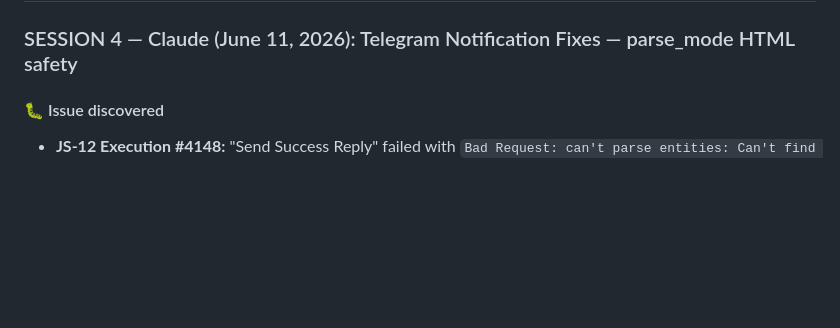
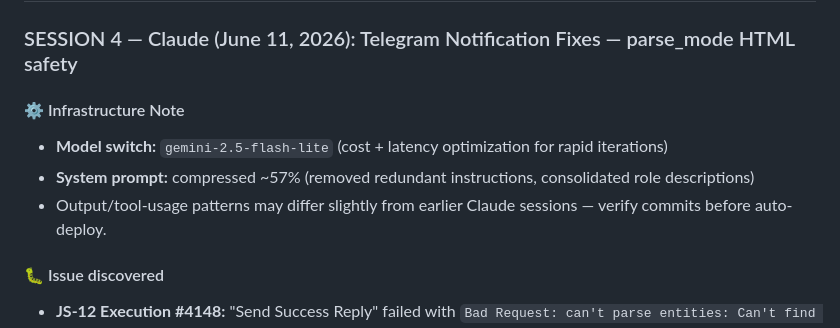
Before and after one commit to mahatosnehabala250-project/wb-grievance-portal, a Markdown page: KIRO_CHANGELOG.md, the part around the change. Rendered like a GitHub page; blank space fills up the shorter version.

Commit message:
docs: S4 infra note - gemini-2.5-flash-lite switch + system prompt 57% compress

```diff
--- a/KIRO_CHANGELOG.md
+++ b/KIRO_CHANGELOG.md
@@ -25,6 +25,11 @@
 ## 📋 Changes Log
 
 ### SESSION 4 — Claude (June 11, 2026): Telegram Notification Fixes — parse_mode HTML safety
+
+#### ⚙️ Infrastructure Note
+- **Model switch:** `gemini-2.5-flash-lite` (cost + latency optimization for rapid iterations)
+- **System prompt:** compressed ~57% (removed redundant instructions, consolidated role descriptions)
+- Output/tool-usage patterns may differ slightly from earlier Claude sessions — verify commits before auto-deploy.
 
 #### 🐛 Issue discovered
 - **JS-12 Execution #4148:** "Send Success Reply" failed with `Bad Request: can't parse entities: Can't find end of the entity starting at byte offset 139`
```
